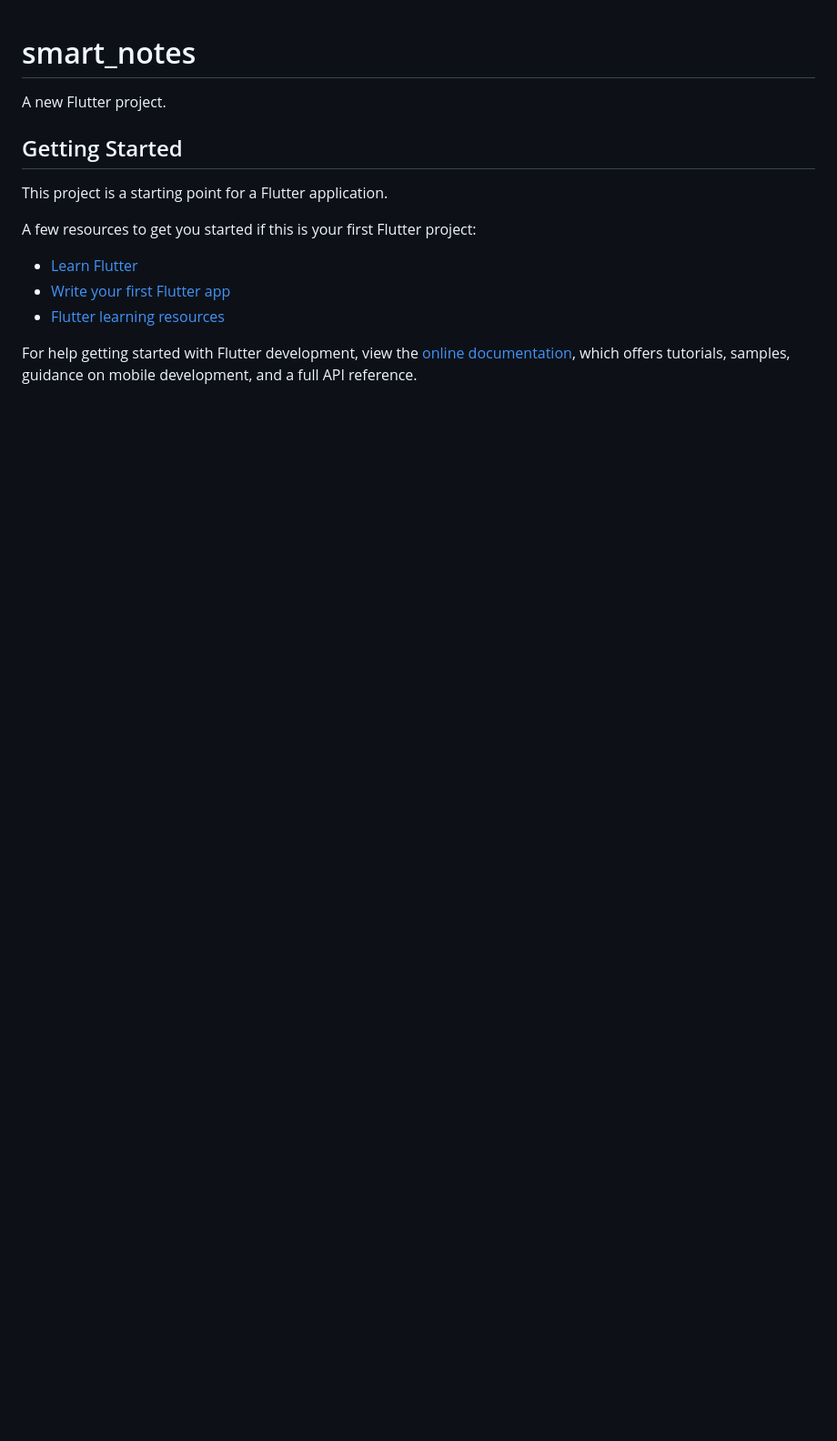
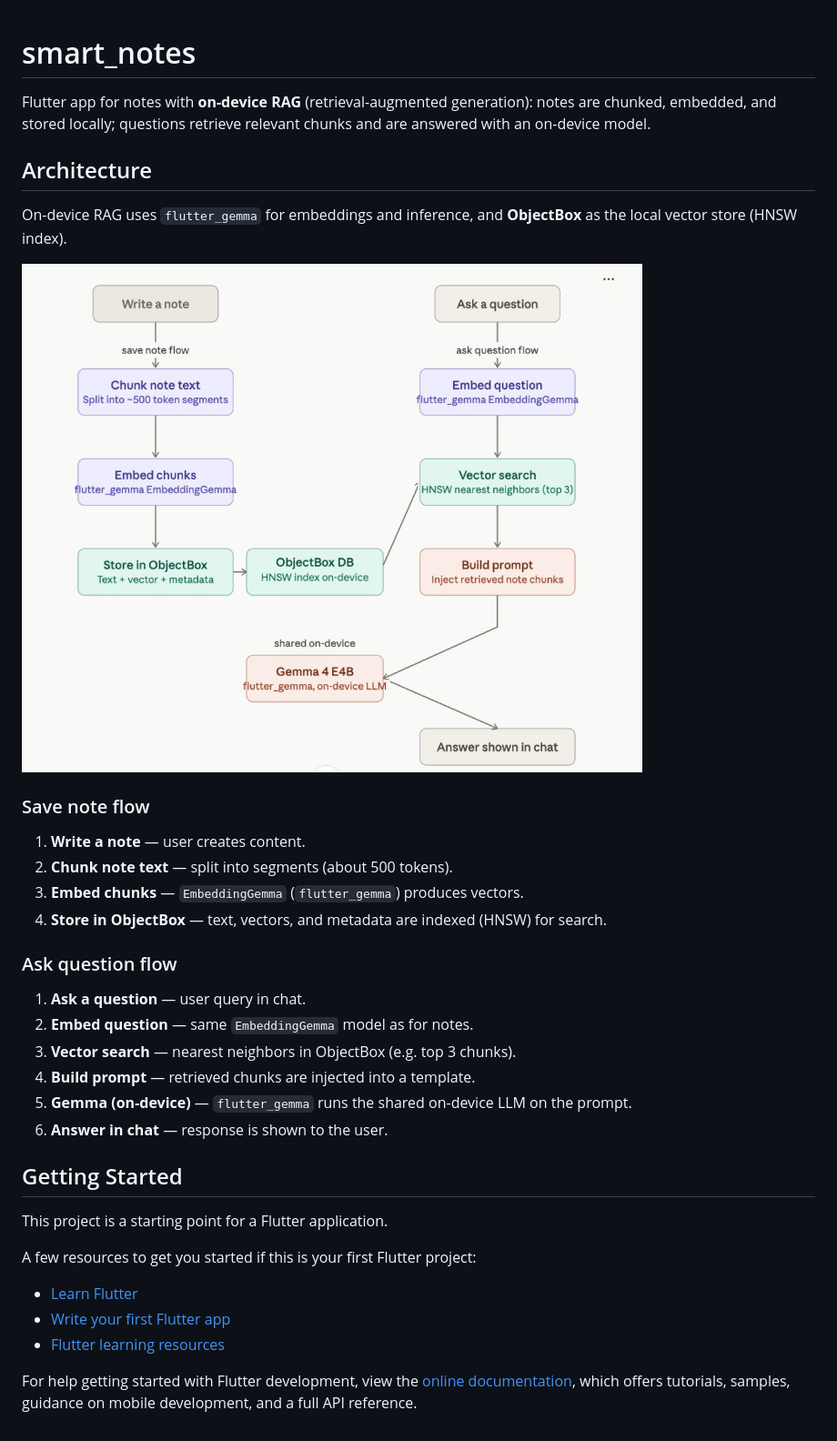
Before and after one commit to Afridee/smart_notes, a Markdown page: README.md, the part around the change. Shown at 91% size. GitHub-like rendering; pictures changed too: docs/assets/rag-architecture.png (added); blank space fills up the shorter version.

Commit message:
Enhance README with detailed on-device RAG architecture and workflows; add architecture diagram for clarity.

```diff
--- a/README.md
+++ b/README.md
@@ -1,6 +1,28 @@
 # smart_notes
 
-A new Flutter project.
+Flutter app for notes with **on-device RAG** (retrieval-augmented generation): notes are chunked, embedded, and stored locally; questions retrieve relevant chunks and are answered with an on-device model.
+
+## Architecture
+
+On-device RAG uses `flutter_gemma` for embeddings and inference, and **ObjectBox** as the local vector store (HNSW index).
+
+![On-device RAG architecture](docs/assets/rag-architecture.png)
+
+### Save note flow
+
+1. **Write a note** — user creates content.
+2. **Chunk note text** — split into segments (about 500 tokens).
+3. **Embed chunks** — `EmbeddingGemma` (`flutter_gemma`) produces vectors.
+4. **Store in ObjectBox** — text, vectors, and metadata are indexed (HNSW) for search.
+
+### Ask question flow
+
+1. **Ask a question** — user query in chat.
+2. **Embed question** — same `EmbeddingGemma` model as for notes.
+3. **Vector search** — nearest neighbors in ObjectBox (e.g. top 3 chunks).
+4. **Build prompt** — retrieved chunks are injected into a template.
+5. **Gemma (on-device)** — `flutter_gemma` runs the shared on-device LLM on the prompt.
+6. **Answer in chat** — response is shown to the user.
 
 ## Getting Started
 
```
